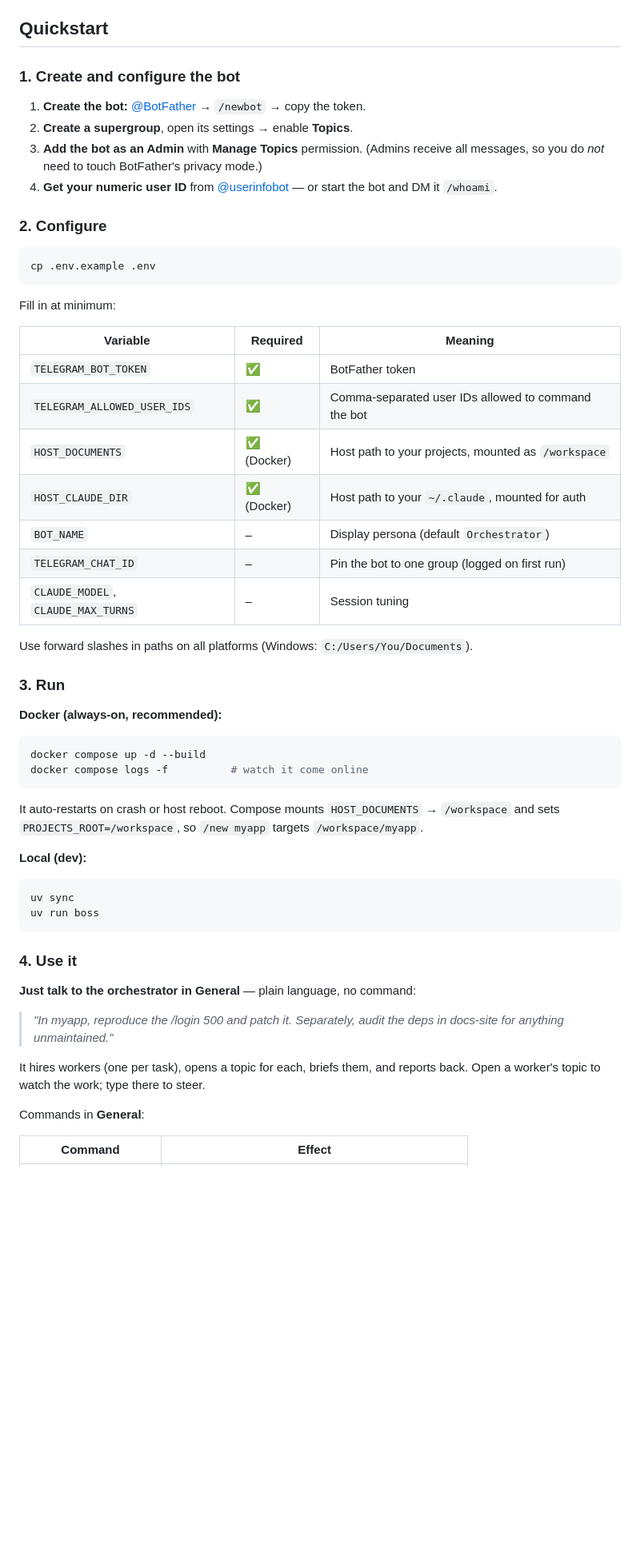
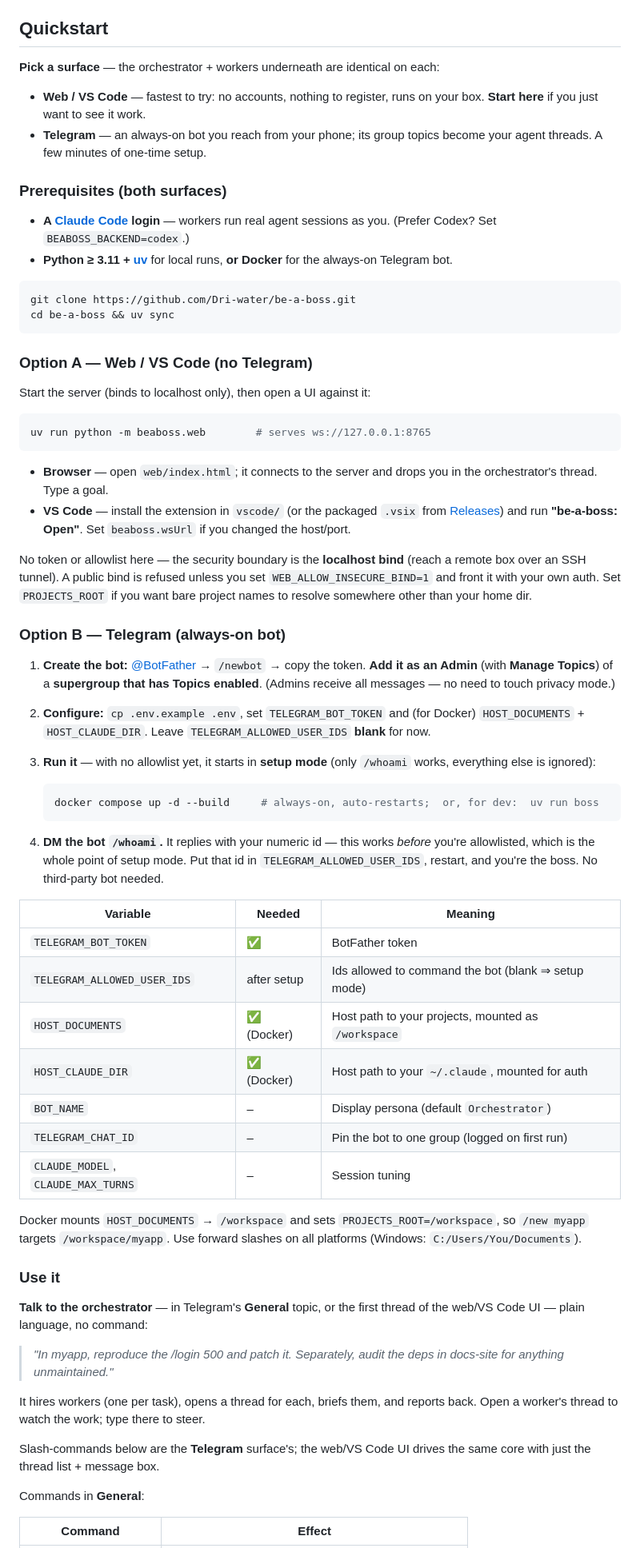
Before and after one commit to Dri-water/be-a-boss, a Markdown page: README.md, the part around one of its changes. Shown at 80% size. Drawn GitHub-style; blank space fills up the shorter version.

````diff
--- a/README.md
+++ b/README.md
@@ -130,64 +147,90 @@ for the full design and [AGENTS.md](AGENTS.md) for internals.
 
 ## Quickstart
 
-### 1. Create and configure the bot
+**Pick a surface** — the orchestrator + workers underneath are identical on each:
 
-1. **Create the bot:** [@BotFather](https://t.me/BotFather) → `/newbot` → copy the token.
-2. **Create a supergroup**, open its settings → enable **Topics**.
-3. **Add the bot as an Admin** with **Manage Topics** permission. (Admins receive
-   all messages, so you do *not* need to touch BotFather's privacy mode.)
-4. **Get your numeric user ID** from [@userinfobot](https://t.me/userinfobot) — or
-   start the bot and DM it `/whoami`.
+- **Web / VS Code** — fastest to try: no accounts, nothing to register, runs on
+  your box. **Start here** if you just want to see it work.
+- **Telegram** — an always-on bot you reach from your phone; its group topics
+  become your agent threads. A few minutes of one-time setup.
 
-### 2. Configure
+### Prerequisites (both surfaces)
+
+- **A [Claude Code](https://code.claude.com/docs/en/agent-sdk/overview) login** —
+  workers run real agent sessions as you. (Prefer Codex? Set `BEABOSS_BACKEND=codex`.)
+- **Python ≥ 3.11 + [uv](https://docs.astral.sh/uv/)** for local runs, **or Docker**
+  for the always-on Telegram bot.
 
 ```bash
-cp .env.example .env
+git clone https://github.com/Dri-water/be-a-boss.git
+cd be-a-boss && uv sync
 ```
 
-Fill in at minimum:
+### Option A — Web / VS Code (no Telegram)
 
-| Variable | Required | Meaning |
+Start the server (binds to localhost only), then open a UI against it:
+
+```bash
+uv run python -m beaboss.web        # serves ws://127.0.0.1:8765
+```
+
+- **Browser** — open `web/index.html`; it connects to the server and drops you in
+  the orchestrator's thread. Type a goal.
+- **VS Code** — install the extension in `vscode/` (or the packaged `.vsix` from
+  [Releases](https://github.com/Dri-water/be-a-boss/releases)) and run
+  **"be-a-boss: Open"**. Set `beaboss.wsUrl` if you changed the host/port.
+
+No token or allowlist here — the security boundary is the **localhost bind** (reach
+a remote box over an SSH tunnel). A public bind is refused unless you set
+`WEB_ALLOW_INSECURE_BIND=1` and front it with your own auth. Set `PROJECTS_ROOT` if
+you want bare project names to resolve somewhere other than your home dir.
+
+### Option B — Telegram (always-on bot)
+
+1. **Create the bot:** [@BotFather](https://t.me/BotFather) → `/newbot` → copy the
+   token. **Add it as an Admin** (with **Manage Topics**) of a **supergroup that has
+   Topics enabled**. (Admins receive all messages — no need to touch privacy mode.)
+2. **Configure:** `cp .env.example .env`, set `TELEGRAM_BOT_TOKEN` and (for Docker)
+   `HOST_DOCUMENTS` + `HOST_CLAUDE_DIR`. Leave `TELEGRAM_ALLOWED_USER_IDS` **blank**
+   for now.
+3. **Run it** — with no allowlist yet, it starts in **setup mode** (only `/whoami`
+   works, everything else is ignored):
+
+   ```bash
+   docker compose up -d --build     # always-on, auto-restarts;  or, for dev:  uv run boss
+   ```
+
+4. **DM the bot `/whoami`.** It replies with your numeric id — this works *before*
+   you're allowlisted, which is the whole point of setup mode. Put that id in
+   `TELEGRAM_ALLOWED_USER_IDS`, restart, and you're the boss. No third-party bot needed.
+
+| Variable | Needed | Meaning |
 |---|---|---|
 | `TELEGRAM_BOT_TOKEN` | ✅ | BotFather token |
-| `TELEGRAM_ALLOWED_USER_IDS` | ✅ | Comma-separated user IDs allowed to command the bot |
+| `TELEGRAM_ALLOWED_USER_IDS` | after setup | Ids allowed to command the bot (blank ⇒ setup mode) |
 | `HOST_DOCUMENTS` | ✅ (Docker) | Host path to your projects, mounted as `/workspace` |
 | `HOST_CLAUDE_DIR` | ✅ (Docker) | Host path to your `~/.claude`, mounted for auth |
 | `BOT_NAME` | – | Display persona (default `Orchestrator`) |
 | `TELEGRAM_CHAT_ID` | – | Pin the bot to one group (logged on first run) |
 | `CLAUDE_MODEL`, `CLAUDE_MAX_TURNS` | – | Session tuning |
 
-Use forward slashes in paths on all platforms (Windows: `C:/Users/You/Documents`).
+Docker mounts `HOST_DOCUMENTS` → `/workspace` and sets `PROJECTS_ROOT=/workspace`,
+so `/new myapp` targets `/workspace/myapp`. Use forward slashes on all platforms
+(Windows: `C:/Users/You/Documents`).
 
-### 3. Run
+### Use it
 
-**Docker (always-on, recommended):**
-
-```bash
-docker compose up -d --build
-docker compose logs -f          # watch it come online
-```
-
-It auto-restarts on crash or host reboot. Compose mounts `HOST_DOCUMENTS` →
-`/workspace` and sets `PROJECTS_ROOT=/workspace`, so `/new myapp` targets
-`/workspace/myapp`.
-
-**Local (dev):**
-
-```bash
-uv sync
-uv run boss
-```
-
-### 4. Use it
-
-**Just talk to the orchestrator in General** — plain language, no command:
+**Talk to the orchestrator** — in Telegram's **General** topic, or the first thread
+of the web/VS Code UI — plain language, no command:
 
 > *"In myapp, reproduce the /login 500 and patch it. Separately, audit the deps in
 > docs-site for anything unmaintained."*
 
-It hires workers (one per task), opens a topic for each, briefs them, and reports
-back. Open a worker's topic to watch the work; type there to steer.
+It hires workers (one per task), opens a thread for each, briefs them, and reports
+back. Open a worker's thread to watch the work; type there to steer.
+
+Slash-commands below are the **Telegram** surface's; the web/VS Code UI drives the
+same core with just the thread list + message box.
 
 Commands in **General**:
 
````
Also changed, not shown: other parts of README.md (+36 -11 lines), SECURITY.md (+6 -3 lines), assets/promo-poster.png (added), assets/screenshot-vscode.png (added), assets/screenshot-web.png (added), 12 other files.
